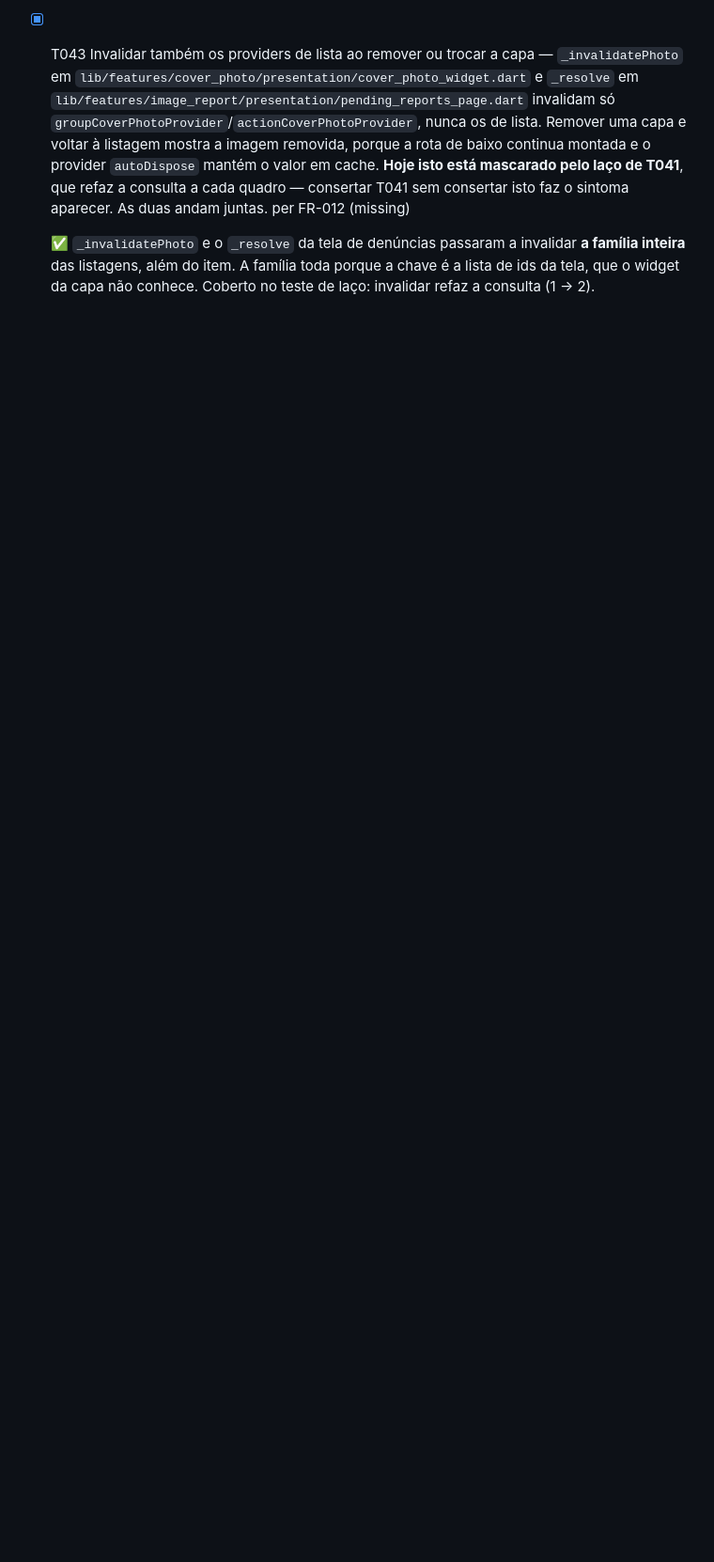
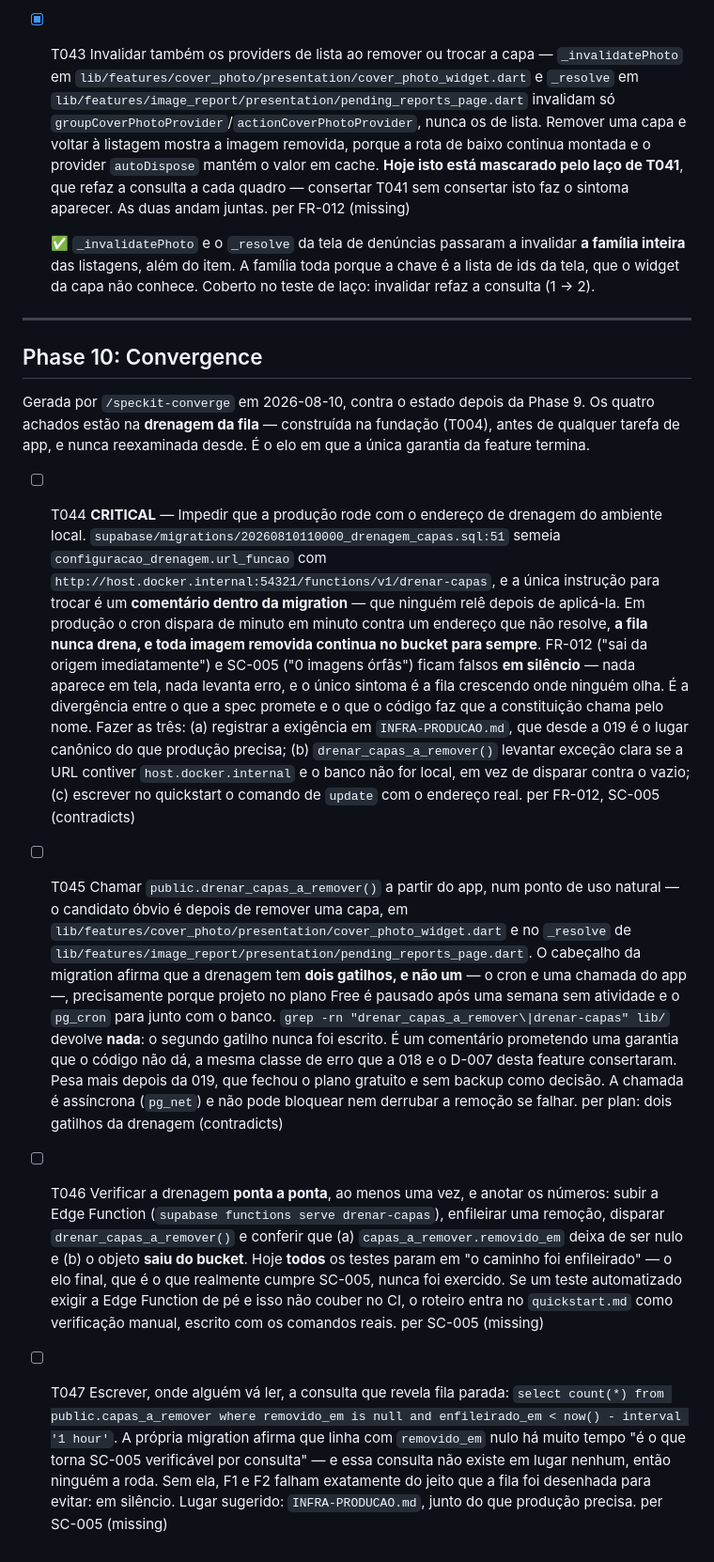
Before and after one commit to JDaniielC/iasd-conecta, a Markdown page: specs/013-foto-de-capa/tasks.md, the part around the change. Shown at 94% size. GitHub-like rendering; blank space fills up the shorter version.

Commit message:
docs(013): converge 3 — a drenagem nunca foi verificada, e em produção não roda
Quatro achados, todos na drenagem da fila: construída na fundação, antes das
tarefas de app, e nunca reexaminada.

O crítico: configuracao_drenagem é semeada com host.docker.internal, e a única
instrução para trocar em produção é um comentário dentro da migration. Em
produção o cron dispara contra um endereço que não resolve, a fila nunca drena,
e toda imagem removida fica no bucket para sempre — em silêncio.

E o segundo gatilho que a migration afirma existir, para o caso de o projeto
Free ser pausado e o cron parar junto, nunca foi escrito: grep por
drenar_capas_a_remover em lib/ devolve nada.

Co-Authored-By: Claude Opus 5 (1M context) <noreply@anthropic.com>

```diff
--- a/specs/013-foto-de-capa/tasks.md
+++ b/specs/013-foto-de-capa/tasks.md
@@ -481,3 +481,19 @@ achados vêm de correções feitas nas fases anteriores — não do desenho orig
   inteira** das listagens, além do item. A família toda porque a chave é a lista de ids da
   tela, que o widget da capa não conhece. Coberto no teste de laço: invalidar refaz a consulta
   (1 → 2).
+
+---
+
+## Phase 10: Convergence
+
+Gerada por `/speckit-converge` em 2026-08-10, contra o estado depois da Phase 9. Os quatro
+achados estão na **drenagem da fila** — construída na fundação (T004), antes de qualquer
+tarefa de app, e nunca reexaminada desde. É o elo em que a única garantia da feature termina.
+
+- [ ] T044 **CRITICAL** — Impedir que a produção rode com o endereço de drenagem do ambiente local. `supabase/migrations/20260810110000_drenagem_capas.sql:51` semeia `configuracao_drenagem.url_funcao` com `http://host.docker.internal:54321/functions/v1/drenar-capas`, e a única instrução para trocar é um **comentário dentro da migration** — que ninguém relê depois de aplicá-la. Em produção o cron dispara de minuto em minuto contra um endereço que não resolve, **a fila nunca drena, e toda imagem removida continua no bucket para sempre**. FR-012 ("sai da origem imediatamente") e SC-005 ("0 imagens órfãs") ficam falsos **em silêncio** — nada aparece em tela, nada levanta erro, e o único sintoma é a fila crescendo onde ninguém olha. É a divergência entre o que a spec promete e o que o código faz que a constituição chama pelo nome. Fazer as três: (a) registrar a exigência em `INFRA-PRODUCAO.md`, que desde a 019 é o lugar canônico do que produção precisa; (b) `drenar_capas_a_remover()` levantar exceção clara se a URL contiver `host.docker.internal` e o banco não for local, em vez de disparar contra o vazio; (c) escrever no quickstart o comando de `update` com o endereço real. per FR-012, SC-005 (contradicts)
+
+- [ ] T045 Chamar `public.drenar_capas_a_remover()` a partir do app, num ponto de uso natural — o candidato óbvio é depois de remover uma capa, em `lib/features/cover_photo/presentation/cover_photo_widget.dart` e no `_resolve` de `lib/features/image_report/presentation/pending_reports_page.dart`. O cabeçalho da migration afirma que a drenagem tem **dois gatilhos, e não um** — o cron e uma chamada do app —, precisamente porque projeto no plano Free é pausado após uma semana sem atividade e o `pg_cron` para junto com o banco. `grep -rn "drenar_capas_a_remover\|drenar-capas" lib/` devolve **nada**: o segundo gatilho nunca foi escrito. É um comentário prometendo uma garantia que o código não dá, a mesma classe de erro que a 018 e o D-007 desta feature consertaram. Pesa mais depois da 019, que fechou o plano gratuito e sem backup como decisão. A chamada é assíncrona (`pg_net`) e não pode bloquear nem derrubar a remoção se falhar. per plan: dois gatilhos da drenagem (contradicts)
+
+- [ ] T046 Verificar a drenagem **ponta a ponta**, ao menos uma vez, e anotar os números: subir a Edge Function (`supabase functions serve drenar-capas`), enfileirar uma remoção, disparar `drenar_capas_a_remover()` e conferir que (a) `capas_a_remover.removido_em` deixa de ser nulo e (b) o objeto **saiu do bucket**. Hoje **todos** os testes param em "o caminho foi enfileirado" — o elo final, que é o que realmente cumpre SC-005, nunca foi exercido. Se um teste automatizado exigir a Edge Function de pé e isso não couber no CI, o roteiro entra no `quickstart.md` como verificação manual, escrito com os comandos reais. per SC-005 (missing)
+
+- [ ] T047 Escrever, onde alguém vá ler, a consulta que revela fila parada: `select count(*) from public.capas_a_remover where removido_em is null and enfileirado_em < now() - interval '1 hour'`. A própria migration afirma que linha com `removido_em` nulo há muito tempo "é o que torna SC-005 verificável por consulta" — e essa consulta não existe em lugar nenhum, então ninguém a roda. Sem ela, F1 e F2 falham exatamente do jeito que a fila foi desenhada para evitar: em silêncio. Lugar sugerido: `INFRA-PRODUCAO.md`, junto do que produção precisa. per SC-005 (missing)
```
